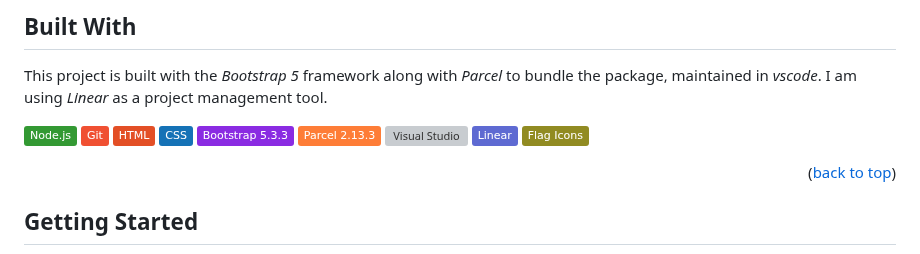
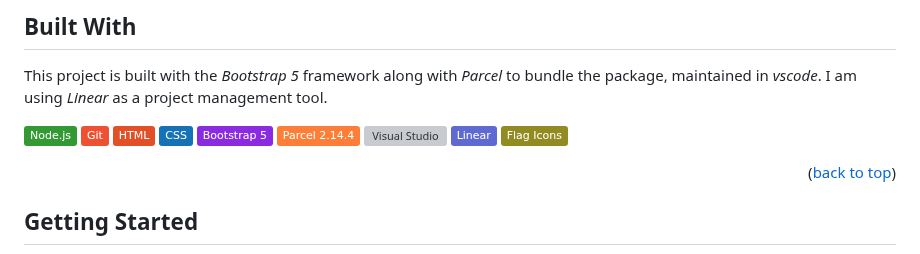
Before and after one commit to rroarings/tarmac, a Markdown page: README.md, the part around the change. Drawn GitHub-style; badges without logos; grey boxes are pictures that could not be loaded.

Commit message:
fix: update Bootstrap and Parcel version badges in README

```diff
--- a/README.md
+++ b/README.md
@@ -67,8 +67,8 @@ This project is built with the *Bootstrap 5* framework along with *Parcel* to bu
 [![Git](https://img.shields.io/badge/Git-F05032?logo=git&logoColor=fff)](https://git-scm.com/)
 [![HTML](https://img.shields.io/badge/HTML-%23E34F26.svg?logo=html5&logoColor=white)](https://developer.mozilla.org/en-US/docs/Web/HTML)
 [![CSS](https://img.shields.io/badge/CSS-1572B6?logo=css3&logoColor=fff)](https://developer.mozilla.org/en-US/docs/Web/CSS)
-[![Bootstrap 5.3.3](https://img.shields.io/badge/Bootstrap_5.3.3-blueviolet?logo=bootstrap&logoColor=white)](https://getbootstrap.com/)
-[![Parcel 2.13.3](https://img.shields.io/badge/Parcel_2.13.3-orange?logo=npm&logoColor=white)](https://parceljs.org/)
+[![Bootstrap 5](https://img.shields.io/badge/Bootstrap_5-blueviolet?logo=bootstrap&logoColor=white)](https://getbootstrap.com/)
+[![Parcel 2.14.4](https://img.shields.io/badge/Parcel_2.14.4-orange?logo=npm&logoColor=white)](https://parceljs.org/)
 [![Visual Studio](https://custom-icon-badges.demolab.com/badge/Visual%20Studio-5C2D91.svg?&logo=visual-studio&logoColor=white)](https://visualstudio.microsoft.com/)
 [![Linear](https://img.shields.io/badge/Linear-5E6AD2?logo=linear&logoColor=fff)](https://linear.app/)
 [![Flag Icons](https://img.shields.io/badge/Flag_Icons-918b22?logo=flag&logoColor=fff)](https://flagicons.lipis.dev/)
```
